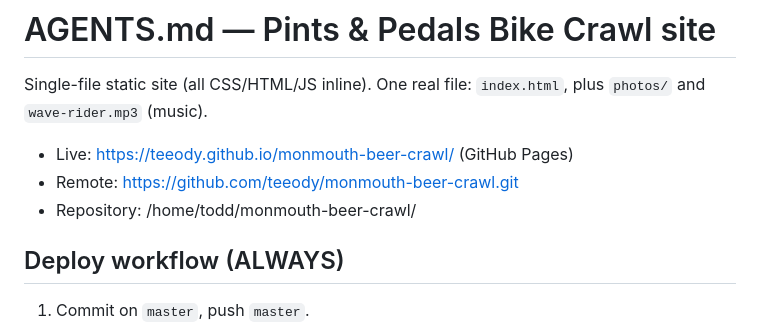
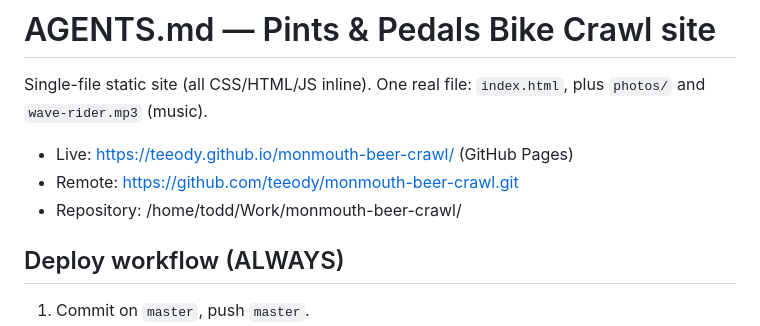
Before and after one commit to teeody/monmouth-beer-crawl, a Markdown page: AGENTS.md, the part around the change. Drawn GitHub-style.

Commit message:
Fix stale repo path in AGENTS.md after home folder cleanup

```diff
--- a/AGENTS.md
+++ b/AGENTS.md
@@ -5,7 +5,7 @@ plus `photos/` and `wave-rider.mp3` (music).
 
 - Live: https://teeody.github.io/monmouth-beer-crawl/ (GitHub Pages)
 - Remote: https://github.com/teeody/monmouth-beer-crawl.git
-- Repository: /home/todd/monmouth-beer-crawl/
+- Repository: /home/todd/Work/monmouth-beer-crawl/
 
 ## Deploy workflow (ALWAYS)
 
```
